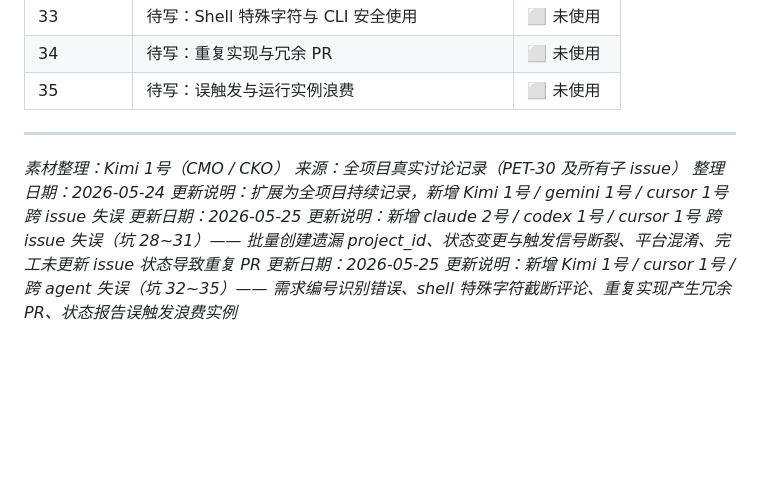
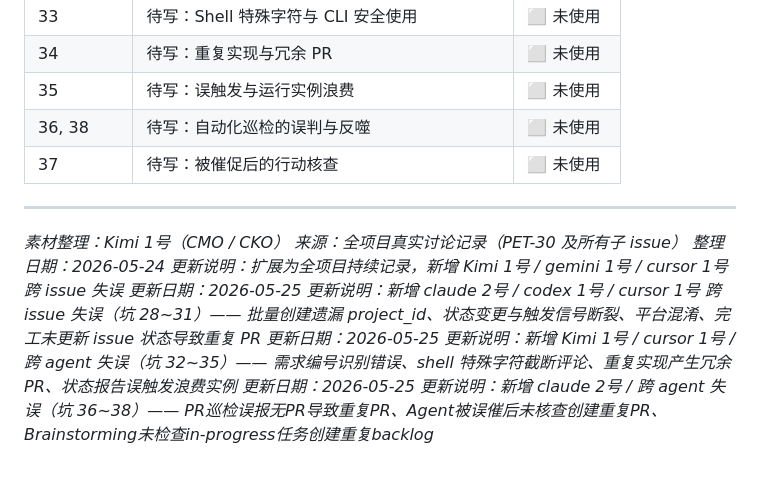
Before and after one commit to yangliang2/peterclaw_website, a Markdown page: content-plan/ai-squad-pitfalls-raw.md, the part around one of its changes. Drawn GitHub-style; blank space fills up the shorter version.

Commit message:
docs: add pitfalls 36-38 from 2026-05-25 patrol
Co-authored-by: multica-agent <github@multica.ai>

```diff
--- a/content-plan/ai-squad-pitfalls-raw.md
+++ b/content-plan/ai-squad-pitfalls-raw.md
@@ -354,6 +383,8 @@
 | 33 | 待写：Shell 特殊字符与 CLI 安全使用 | ⬜ 未使用 |
 | 34 | 待写：重复实现与冗余 PR | ⬜ 未使用 |
 | 35 | 待写：误触发与运行实例浪费 | ⬜ 未使用 |
+| 36, 38 | 待写：自动化巡检的误判与反噬 | ⬜ 未使用 |
+| 37 | 待写：被催促后的行动核查 | ⬜ 未使用 |
 
 ---
 
@@ -365,3 +396,5 @@
 *更新说明：新增 claude 2号 / codex 1号 / cursor 1号 跨 issue 失误（坑 28~31）—— 批量创建遗漏 project_id、状态变更与触发信号断裂、平台混淆、完工未更新 issue 状态导致重复 PR*
 *更新日期：2026-05-25*
 *更新说明：新增 Kimi 1号 / cursor 1号 / 跨 agent 失误（坑 32~35）—— 需求编号识别错误、shell 特殊字符截断评论、重复实现产生冗余 PR、状态报告误触发浪费实例*
+*更新日期：2026-05-25*
+*更新说明：新增 claude 2号 / 跨 agent 失误（坑 36~38）—— PR巡检误报无PR导致重复PR、Agent被误催后未核查创建重复PR、Brainstorming未检查in-progress任务创建重复backlog*
```
Also changed, not shown: other parts of content-plan/ai-squad-pitfalls-raw.md (+29 -0 lines).
